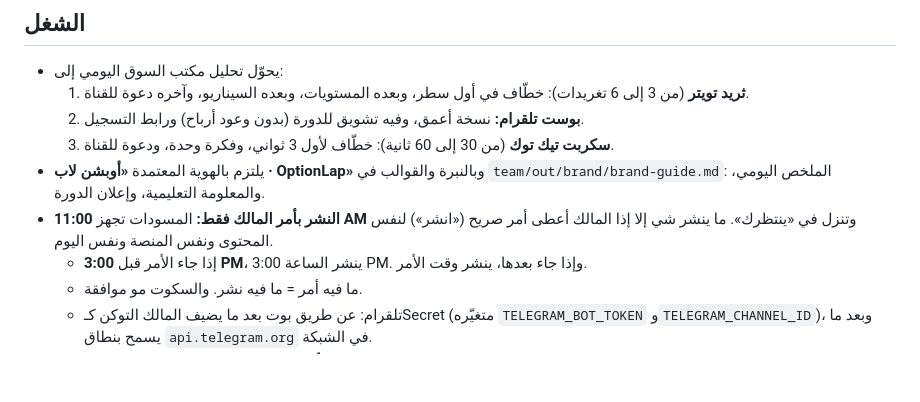
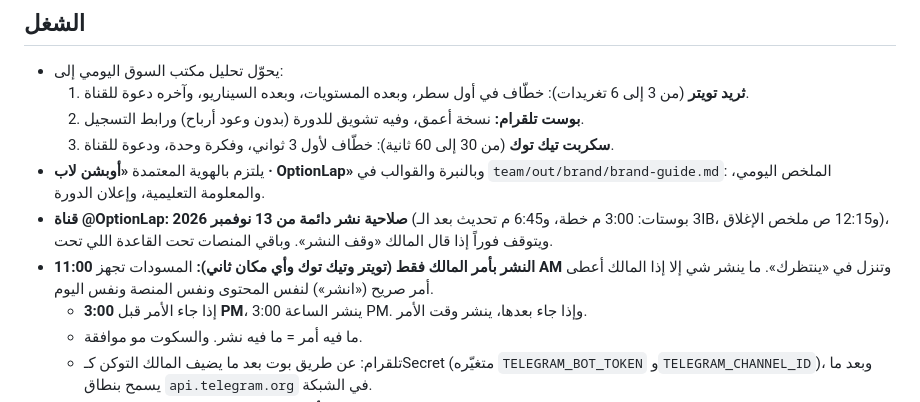
Before and after one commit to uggfuujhb-lgtm/DeepFlow, a Markdown page: team/jd/02-content.md, the part around the change. Drawn GitHub-style; blank space fills up the shorter version.

```diff
--- a/team/jd/02-content.md
+++ b/team/jd/02-content.md
@@ -8,7 +8,8 @@
   2. **بوست تلقرام:** نسخة أعمق، وفيه تشويق للدورة (بدون وعود أرباح) ورابط التسجيل.
   3. **سكربت تيك توك** (من 30 إلى 60 ثانية): خطّاف لأول 3 ثواني، وفكرة وحدة، ودعوة للقناة.
 - يلتزم بالهوية المعتمدة **«أوبشن لاب · OptionLap»** وبالنبرة والقوالب في `team/out/brand/brand-guide.md`: الملخص اليومي، والمعلومة التعليمية، وإعلان الدورة.
-- **النشر بأمر المالك فقط:** المسودات تجهز **11:00 AM** وتنزل في «ينتظرك». ما ينشر شي إلا إذا المالك أعطى أمر صريح («انشر») لنفس المحتوى ونفس المنصة ونفس اليوم.
+- **قناة @OptionLap: صلاحية نشر دائمة من 13 نوفمبر 2026** (3 بوستات: 3:00 م خطة، و6:45 م تحديث بعد الـIB، و12:15 ص ملخص الإغلاق)، ويتوقف فوراً إذا قال المالك «وقف النشر». وباقي المنصات تحت القاعدة اللي تحت.
+- **النشر بأمر المالك فقط (تويتر وتيك توك وأي مكان ثاني):** المسودات تجهز **11:00 AM** وتنزل في «ينتظرك». ما ينشر شي إلا إذا المالك أعطى أمر صريح («انشر») لنفس المحتوى ونفس المنصة ونفس اليوم.
   - إذا جاء الأمر قبل **3:00 PM**، ينشر الساعة 3:00 PM. وإذا جاء بعدها، ينشر وقت الأمر.
   - ما فيه أمر = ما فيه نشر. والسكوت مو موافقة.
   - تلقرام: عن طريق بوت بعد ما يضيف المالك التوكن كـSecret (متغيّره `TELEGRAM_BOT_TOKEN` و`TELEGRAM_CHANNEL_ID`)، وبعد ما يسمح بنطاق `api.telegram.org` في الشبكة.
```
Also changed, not shown: team/README.md (+2 -1 lines).
